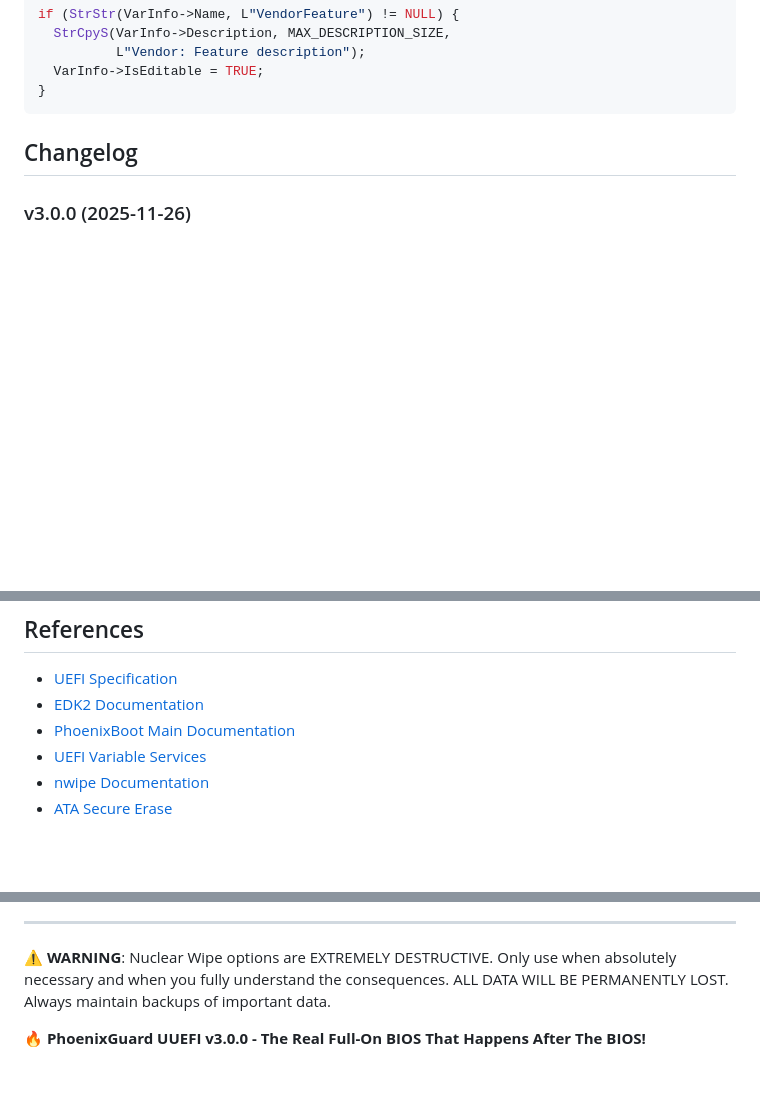
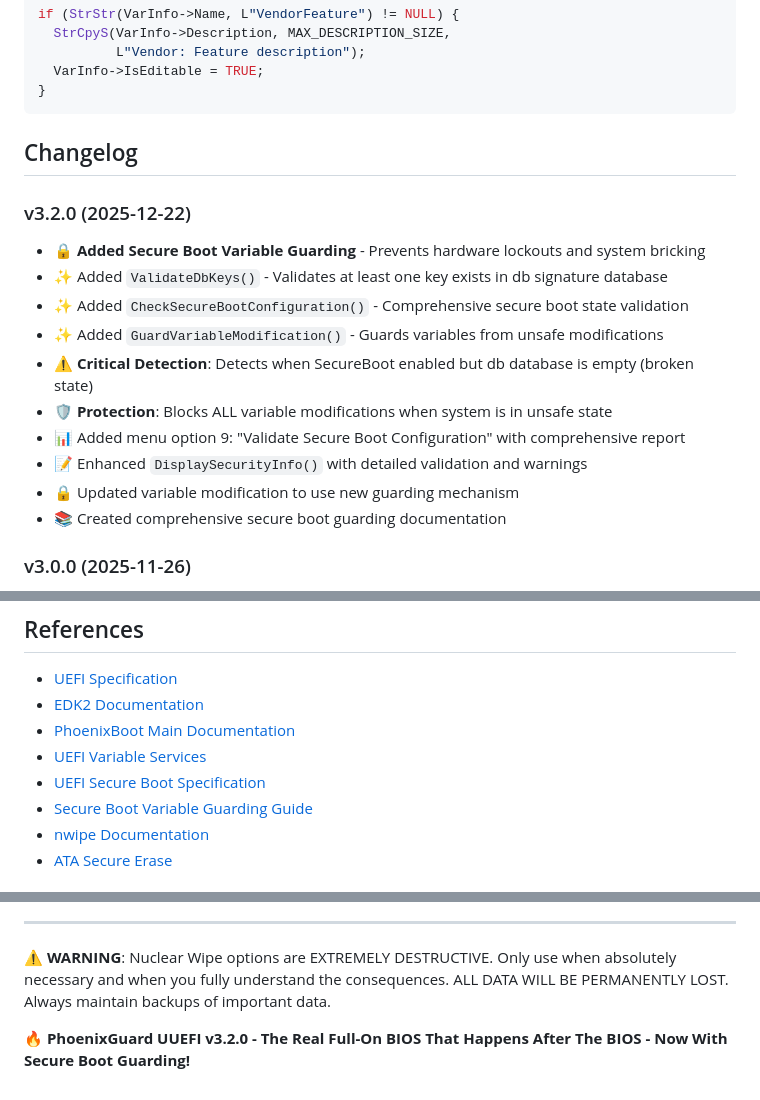
Before and after one commit to HyperionGray/PhoenixBoot, a Markdown page: docs/UUEFI_V3_FEATURES.md, 3 parts joined by grey strips. GitHub-like rendering; blank space fills up the shorter version.

```diff
--- a/docs/UUEFI_V3_FEATURES.md
+++ b/docs/UUEFI_V3_FEATURES.md
@@ -516,6 +516,18 @@ if (StrStr(VarInfo->Name, L"VendorFeature") != NULL) {
 
 ## Changelog
 
+### v3.2.0 (2025-12-22)
+- 🔒 **Added Secure Boot Variable Guarding** - Prevents hardware lockouts and system bricking
+- ✨ Added `ValidateDbKeys()` - Validates at least one key exists in db signature database
+- ✨ Added `CheckSecureBootConfiguration()` - Comprehensive secure boot state validation
+- ✨ Added `GuardVariableModification()` - Guards variables from unsafe modifications
+- ⚠ **Critical Detection**: Detects when SecureBoot enabled but db database is empty (broken state)
+- 🛡️ **Protection**: Blocks ALL variable modifications when system is in unsafe state
+- 📊 Added menu option 9: "Validate Secure Boot Configuration" with comprehensive report
+- 📝 Enhanced `DisplaySecurityInfo()` with detailed validation and warnings
+- 🔒 Updated variable modification to use new guarding mechanism
+- 📚 Created comprehensive secure boot guarding documentation
+
 ### v3.0.0 (2025-11-26)
 - ✨ Added comprehensive variable descriptions (150+ patterns)
 - ✨ Added editability indicators and safety checks
@@ -553,6 +565,8 @@ See main LICENSE file.
 - [EDK2 Documentation](https://github.com/tianocore/tianocore.github.io/wiki/EDK-II)
 - [PhoenixBoot Main Documentation](../README.md)
 - [UEFI Variable Services](https://uefi.org/specs/UEFI/2.10/08_Services_Runtime_Services.html#variable-services)
+- [UEFI Secure Boot Specification](https://uefi.org/specs/UEFI/2.10/32_Secure_Boot.html)
+- [Secure Boot Variable Guarding Guide](SECURE_BOOT_GUARDING.md)
 - [nwipe Documentation](https://github.com/martijnvanbrummelen/nwipe)
 - [ATA Secure Erase](https://ata.wiki.kernel.org/index.php/ATA_Secure_Erase)
 
@@ -567,4 +581,4 @@ For issues, questions, or contributions:
 
 **⚠ WARNING**: Nuclear Wipe options are EXTREMELY DESTRUCTIVE. Only use when absolutely necessary and when you fully understand the consequences. ALL DATA WILL BE PERMANENTLY LOST. Always maintain backups of important data.
 
-**🔥 PhoenixGuard UUEFI v3.0.0 - The Real Full-On BIOS That Happens After The BIOS!**
+**🔥 PhoenixGuard UUEFI v3.2.0 - The Real Full-On BIOS That Happens After The BIOS - Now With Secure Boot Guarding!**
```
Also changed, not shown: docs/SECURE_BOOT_GUARDING.md (added, +453 -0 lines).
